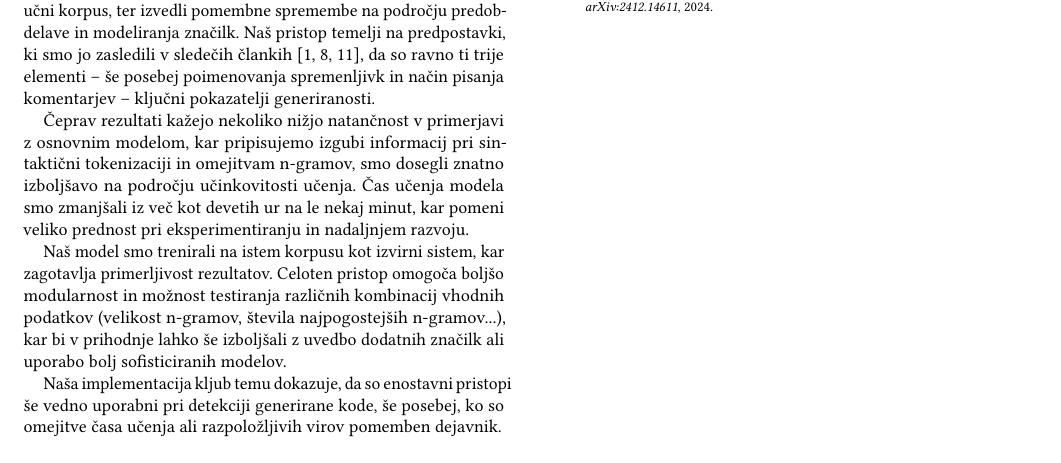
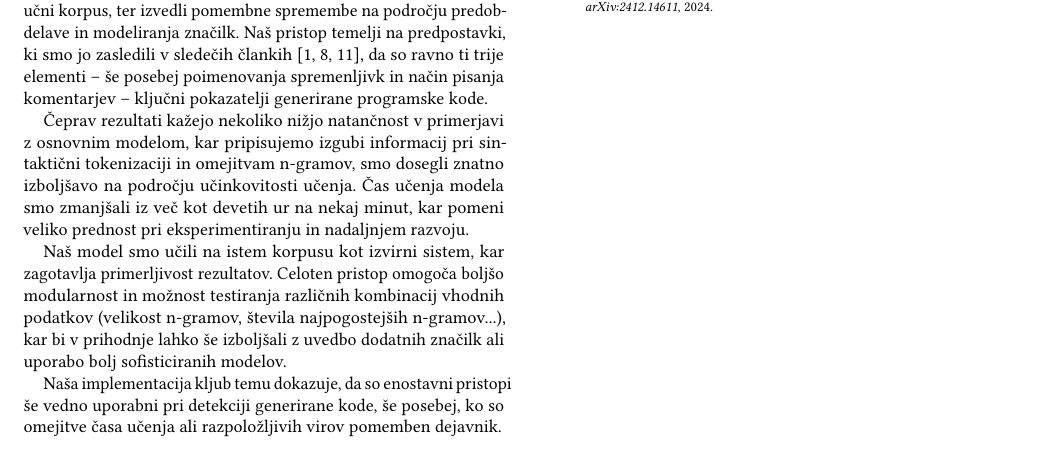
Before and after one commit to LanguageTechnologiesP3/Article, a LaTeX paper (Seminarska.tex): part of page 5 of 5, cut so that both start at the same text. Compiled offline with pdfLaTeX.

Commit message:
Zaključek

```diff
--- a/Seminarska.tex
+++ b/Seminarska.tex
@@ -433,11 +433,11 @@ Kljub uspešni implementaciji in optimizaciji detekcije generirane programske ko
 \end{itemize}
 
 \section{Zaključek}
-V našem delu smo se osredotočili na izboljšanje detekcije generirane programske kode s pomočjo n-gram analiz in ločene obravnave posameznih komponent programske kode – spremenljivk, komentarjev in sintakse. Uporabili smo obstoječi učni model, priložen učni korpus, ter izvedli pomembne spremembe na področju predobdelave in modeliranja značilk. Naš pristop temelji na predpostavki, ki smo jo zasledili v sledečih člankih \cite{oedingen2024chatgpt, xu2024distinguishing, gurioli2024you}, da so ravno ti trije elementi – še posebej poimenovanja spremenljivk in način pisanja komentarjev – ključni pokazatelji generiranosti.
+V našem delu smo se osredotočili na izboljšanje detekcije generirane programske kode s pomočjo n-gram analiz in ločene obravnave posameznih komponent programske kode – spremenljivk, komentarjev in sintakse. Uporabili smo obstoječi učni model, priložen učni korpus, ter izvedli pomembne spremembe na področju predobdelave in modeliranja značilk. Naš pristop temelji na predpostavki, ki smo jo zasledili v sledečih člankih \cite{oedingen2024chatgpt, xu2024distinguishing, gurioli2024you}, da so ravno ti trije elementi – še posebej poimenovanja spremenljivk in način pisanja komentarjev – ključni pokazatelji generirane programske kode.
 
-Čeprav rezultati kažejo nekoliko nižjo natančnost v primerjavi z osnovnim modelom, kar pripisujemo izgubi informacij pri sintaktični tokenizaciji in omejitvam n-gramov, smo dosegli znatno izboljšavo na področju učinkovitosti učenja. Čas učenja modela smo zmanjšali iz več kot devetih ur na le nekaj minut, kar pomeni veliko prednost pri eksperimentiranju in nadaljnjem razvoju.
+Čeprav rezultati kažejo nekoliko nižjo natančnost v primerjavi z osnovnim modelom, kar pripisujemo izgubi informacij pri sintaktični tokenizaciji in omejitvam n-gramov, smo dosegli znatno izboljšavo na področju učinkovitosti učenja. Čas učenja modela smo zmanjšali iz več kot devetih ur na nekaj minut, kar pomeni veliko prednost pri eksperimentiranju in nadaljnjem razvoju.
 
-Naš model smo trenirali na istem korpusu kot izvirni sistem, kar zagotavlja primerljivost rezultatov. Celoten pristop omogoča boljšo modularnost in možnost testiranja različnih kombinacij vhodnih podatkov (velikost n-gramov, števila najpogostejših n-gramov...), kar bi v prihodnje lahko še izboljšali z uvedbo dodatnih značilk ali uporabo bolj sofisticiranih modelov.
+Naš model smo učili na istem korpusu kot izvirni sistem, kar zagotavlja primerljivost rezultatov. Celoten pristop omogoča boljšo modularnost in možnost testiranja različnih kombinacij vhodnih podatkov (velikost n-gramov, števila najpogostejših n-gramov...), kar bi v prihodnje lahko še izboljšali z uvedbo dodatnih značilk ali uporabo bolj sofisticiranih modelov.
 
 Naša implementacija kljub temu dokazuje, da so enostavni pristopi še vedno uporabni pri detekciji generirane kode, še posebej, ko so omejitve časa učenja ali razpoložljivih virov pomemben dejavnik.
 
```
Also changed, not shown: Seminarska.pdf, 2 other files.
